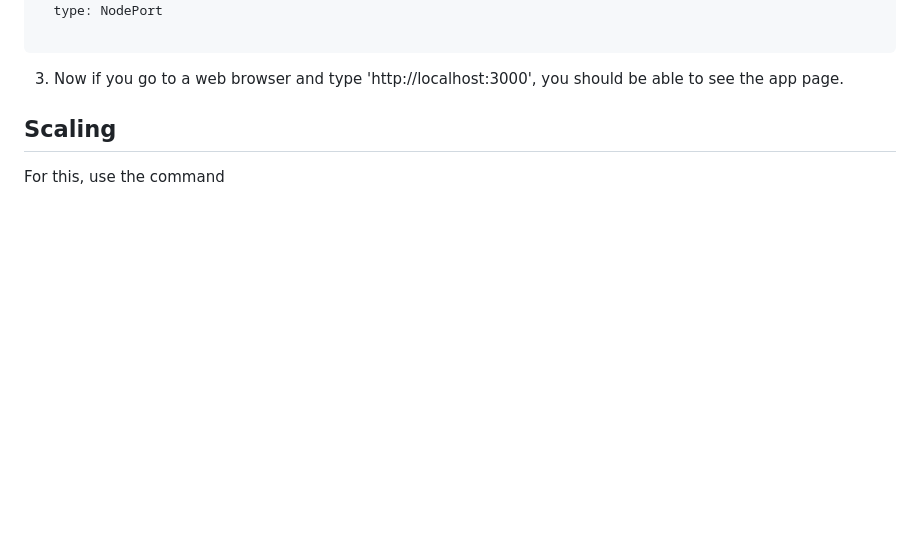
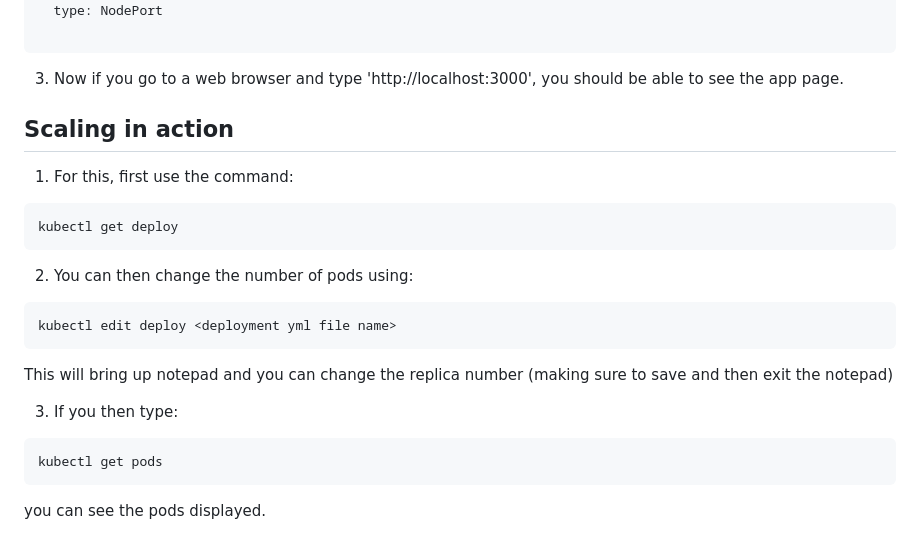
Before and after one commit to Asanjena/Microservices, a Markdown page: k8-nginx-node-deployment.md, the part around the change. Drawn GitHub-style; blank space fills up the shorter version.

Commit message:
ading scaling

````diff
--- a/k8-nginx-node-deployment.md
+++ b/k8-nginx-node-deployment.md
@@ -150,6 +150,26 @@ spec:
 
 
 
-## Scaling
+## Scaling in action
 
-For this, use the command
+1. For this, first use the command:
+
+```
+kubectl get deploy
+```
+
+2. You can then change the number of pods using:
+
+```
+kubectl edit deploy <deployment yml file name>
+```
+
+This will bring up notepad and you can change the replica number (making sure to save and then exit the notepad)
+
+3. If you then type:
+
+```
+kubectl get pods
+```
+
+you can see the pods displayed.
````
